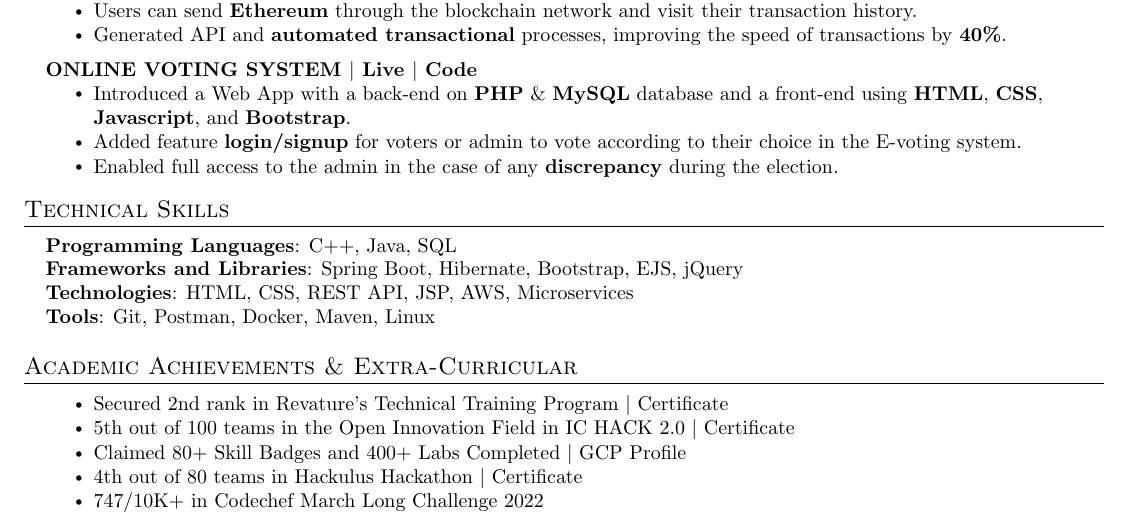
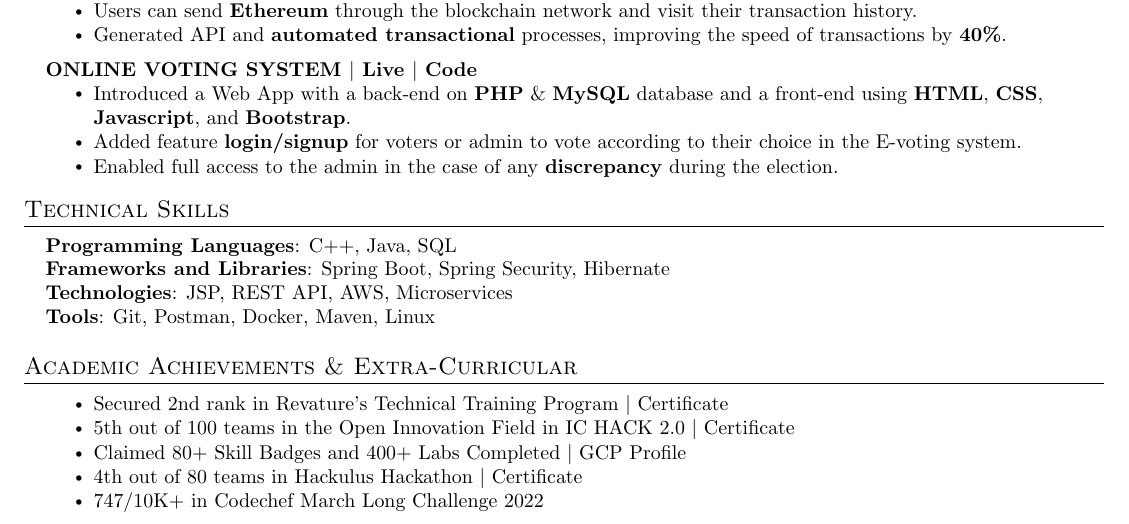
Before and after one commit to tarunbisht-24/resume, a LaTeX CV (resume.tex): part of the page, cut so that both start at the same text. Compiled offline with pdfLaTeX.

Commit message:
Update technical skills section in resume

```diff
--- a/resume.tex
+++ b/resume.tex
@@ -184,8 +184,8 @@
  \begin{itemize}[leftmargin=0.15in, label={}]
     \small{\item{
      \textbf{Programming Languages}{: C++, Java, SQL} \\
-     \textbf{Frameworks and Libraries}{: Spring Boot, Hibernate, Bootstrap, EJS, jQuery} \\
-     \textbf{Technologies}{: HTML, CSS, REST API, JSP, AWS, Microservices} \\
+     \textbf{Frameworks and Libraries}{: Spring Boot, Spring Security, Hibernate} \\
+     \textbf{Technologies}{: JSP, REST API, AWS, Microservices} \\
      \textbf{Tools}{: Git, Postman, Docker, Maven, Linux}
     }}
  \end{itemize}
```
